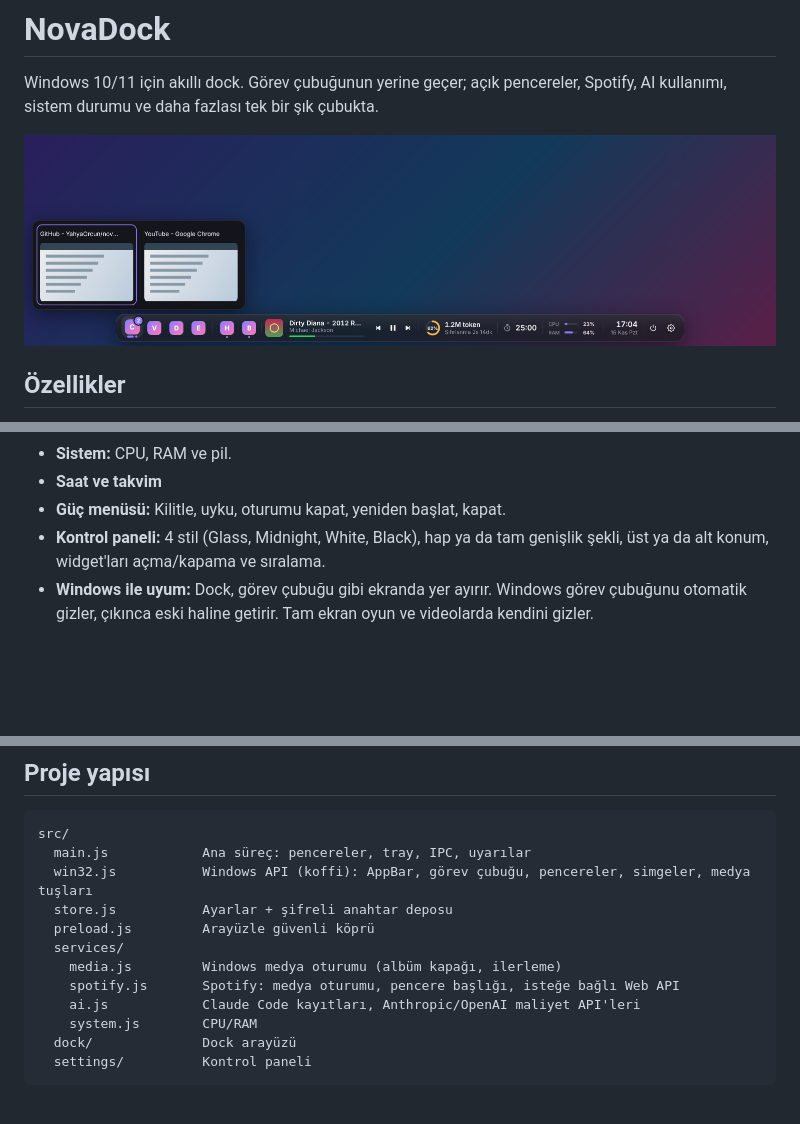
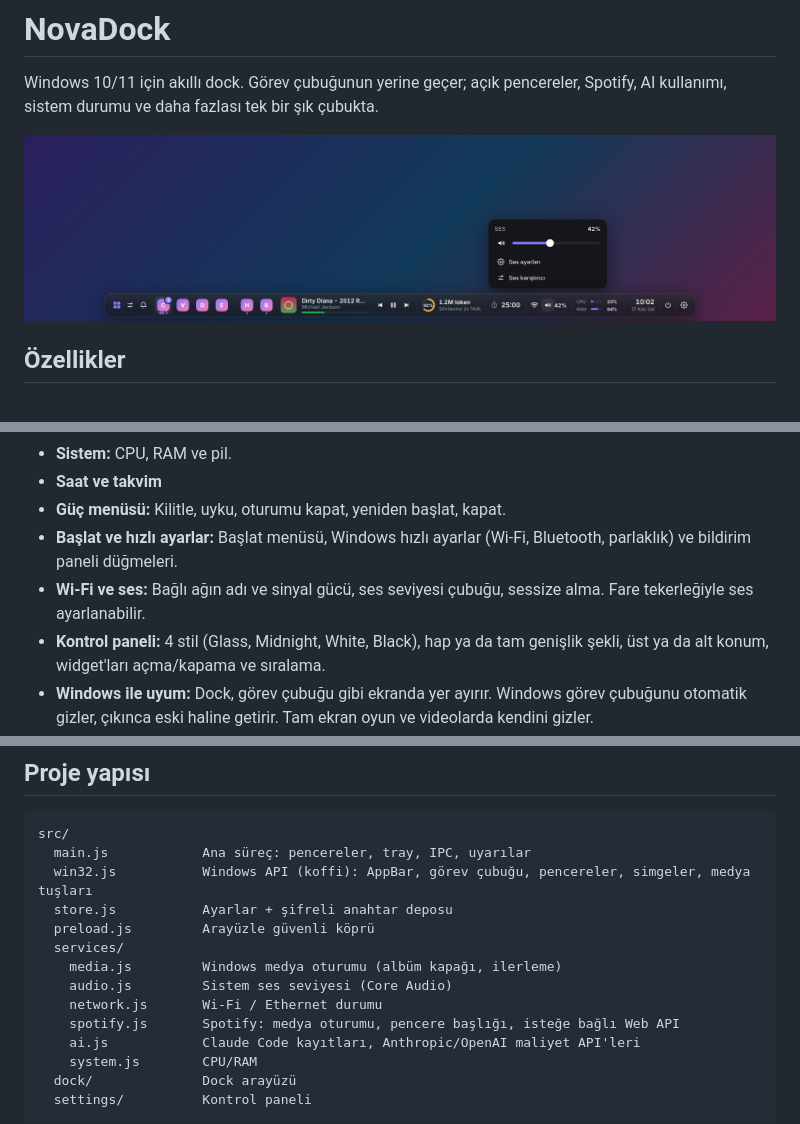
Before and after one commit to YahyaOrcun/novadock, a Markdown page: README.md, 3 parts joined by grey strips. Drawn GitHub-style; pictures changed too: docs/dock.png; blank space fills up the shorter version.

```diff
--- a/README.md
+++ b/README.md
@@ -18,6 +18,8 @@ Windows 10/11 için akıllı dock. Görev çubuğunun yerine geçer; açık penc
 - **Sistem:** CPU, RAM ve pil.
 - **Saat ve takvim**
 - **Güç menüsü:** Kilitle, uyku, oturumu kapat, yeniden başlat, kapat.
+- **Başlat ve hızlı ayarlar:** Başlat menüsü, Windows hızlı ayarlar (Wi-Fi, Bluetooth, parlaklık) ve bildirim paneli düğmeleri.
+- **Wi-Fi ve ses:** Bağlı ağın adı ve sinyal gücü, ses seviyesi çubuğu, sessize alma. Fare tekerleğiyle ses ayarlanabilir.
 - **Kontrol paneli:** 4 stil (Glass, Midnight, White, Black), hap ya da tam genişlik şekli, üst ya da alt konum, widget'ları açma/kapama ve sıralama.
 - **Windows ile uyum:** Dock, görev çubuğu gibi ekranda yer ayırır. Windows görev çubuğunu otomatik gizler, çıkınca eski haline getirir. Tam ekran oyun ve videolarda kendini gizler.
 
@@ -79,6 +81,8 @@ src/
   preload.js         Arayüzle güvenli köprü
   services/
     media.js         Windows medya oturumu (albüm kapağı, ilerleme)
+    audio.js         Sistem ses seviyesi (Core Audio)
+    network.js       Wi-Fi / Ethernet durumu
     spotify.js       Spotify: medya oturumu, pencere başlığı, isteğe bağlı Web API
     ai.js            Claude Code kayıtları, Anthropic/OpenAI maliyet API'leri
     system.js        CPU/RAM
```
Also changed, not shown: 11 other files.
